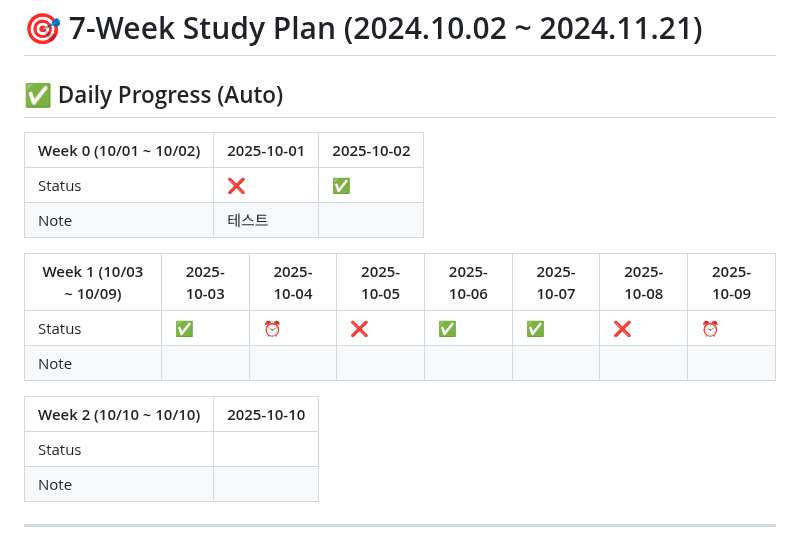
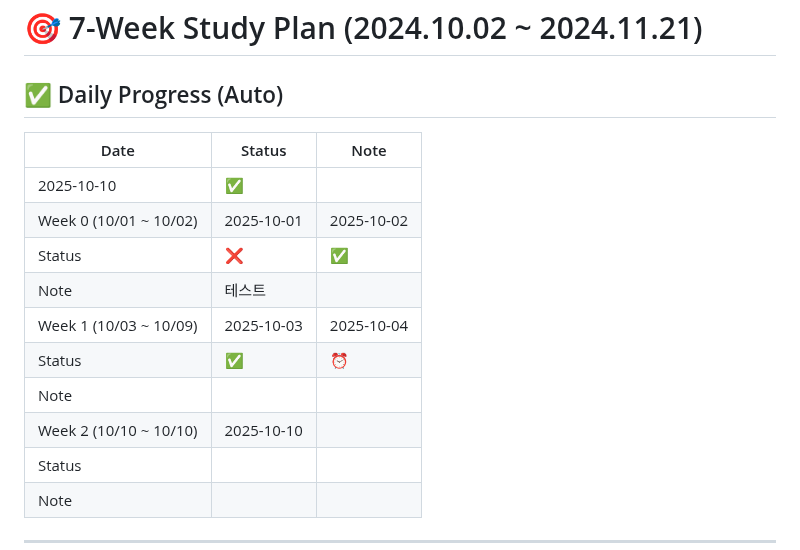
Before and after one commit to FerryLa/PCSQL-Practice, a Markdown page: 01_cert_week_7/README.md, the part around the change. Drawn GitHub-style.

Commit message:
chore: update README progress (push trigger)

```diff
--- a/01_cert_week_7/README.md
+++ b/01_cert_week_7/README.md
@@ -3,18 +3,16 @@
 ## ✅ Daily Progress (Auto)
 
 <!-- PROGRESS:START -->
+| Date       | Status | Note |
+|------------|--------|------|
+| 2025-10-10 | ✅ | |
 | Week 0 (10/01 ~ 10/02) | 2025-10-01 | 2025-10-02 |
-|------------|------------|------------|
 | Status | ❌ | ✅ |
 | Note | 테스트 | |
-
 | Week 1 (10/03 ~ 10/09) | 2025-10-03 | 2025-10-04 | 2025-10-05 | 2025-10-06 | 2025-10-07 | 2025-10-08 | 2025-10-09 |
-|------------|------------|------------|------------|------------|------------|------------|------------|
 | Status | ✅ | ⏰ | ❌ | ✅ | ✅ | ❌ | ⏰ |
 | Note |  |  |  |  |  |  |  |
-
 | Week 2 (10/10 ~ 10/10) | 2025-10-10 |
-|------------|------------|
 | Status |  |
 | Note |  |
 <!-- PROGRESS:END -->
```
